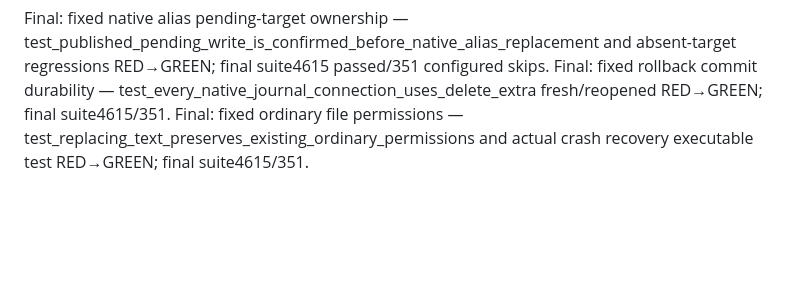
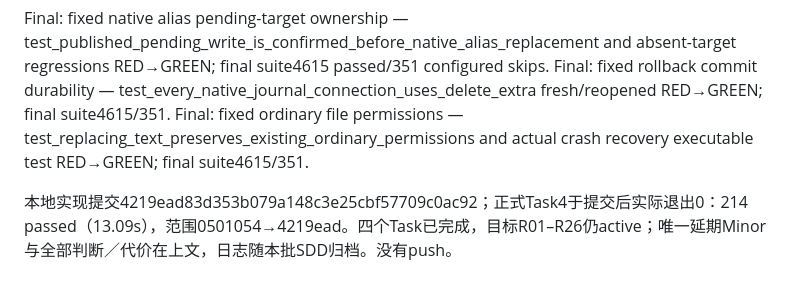
Before and after one commit to RalfNick/ralf-agent, a Markdown page: architecture/reviews/2026-10-12-workspace-writes.md, the part around the change. Drawn GitHub-style; blank space fills up the shorter version.

Commit message:
docs: close managed workspace write acceptance
Change-Id: I25c3db0d43147df006d53a9fcf8dbe8629dd8613

```diff
--- a/architecture/reviews/2026-10-12-workspace-writes.md
+++ b/architecture/reviews/2026-10-12-workspace-writes.md
@@ -93,3 +93,5 @@ Final oldWorker31468 actualexit0/read: installed76 rejects frozen77 Source2 befo
 Final: fixed native alias pending-target ownership — test_published_pending_write_is_confirmed_before_native_alias_replacement and absent-target regressions RED→GREEN; final suite4615 passed/351 configured skips.
 Final: fixed rollback commit durability — test_every_native_journal_connection_uses_delete_extra fresh/reopened RED→GREEN; final suite4615/351.
 Final: fixed ordinary file permissions — test_replacing_text_preserves_existing_ordinary_permissions and actual crash recovery executable test RED→GREEN; final suite4615/351.
+
+本地实现提交4219ead83d353b079a148c3e25cbf57709c0ac92；正式Task4于提交后实际退出0：214 passed（13.09s），范围0501054→4219ead。四个Task已完成，目标R01–R26仍active；唯一延期Minor与全部判断／代价在上文，日志随本批SDD归档。没有push。
```
Also changed, not shown: 1 other file.
